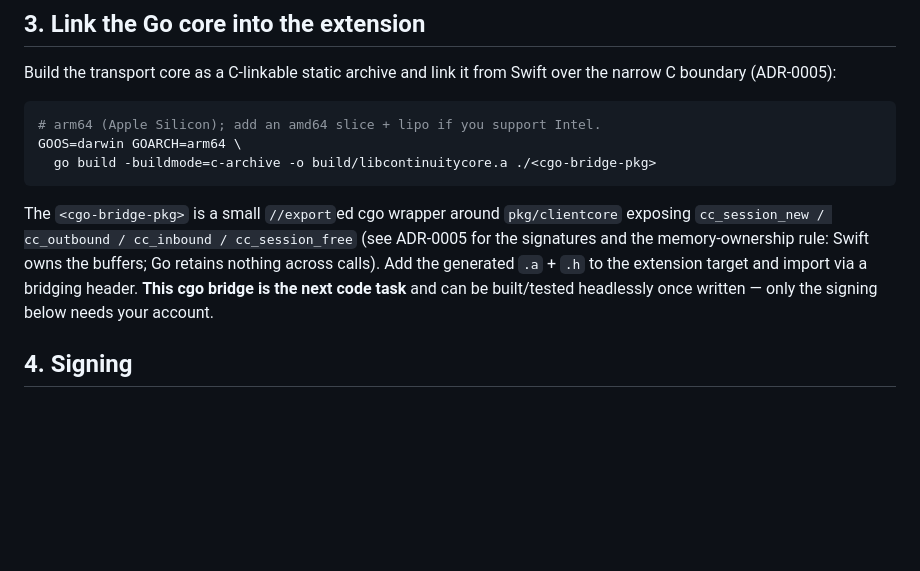
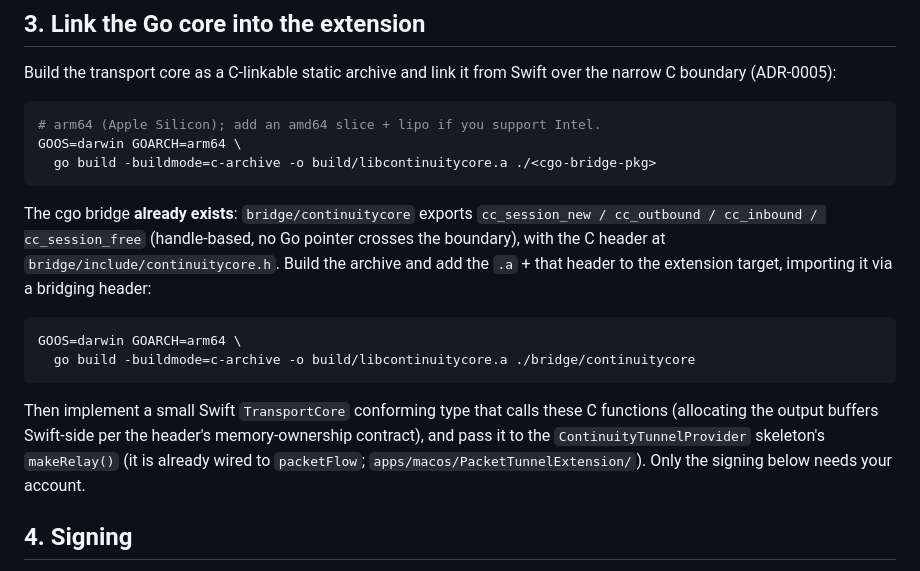
Before and after one commit to joanmarcriera/Gemina, a Markdown page: docs/dev/xcode-signing.md, the part around the change. Drawn GitHub-style; blank space fills up the shorter version.

Commit message:
docs(dev): Xcode guide reflects the now-built cgo bridge + provider skeleton
Update the cgo step: bridge/continuitycore exists and exports the C ABI; build
the c-archive, link it, and supply a TransportCore to the ContinuityTunnelProvider
skeleton's makeRelay() seam (already wired to packetFlow).

Co-Authored-By: Claude Opus 4.8 <noreply@anthropic.com>

````diff
--- a/docs/dev/xcode-signing.md
+++ b/docs/dev/xcode-signing.md
@@ -58,13 +58,22 @@ GOOS=darwin GOARCH=arm64 \
   go build -buildmode=c-archive -o build/libcontinuitycore.a ./<cgo-bridge-pkg>
 ```
 
-The `<cgo-bridge-pkg>` is a small `//export`ed cgo wrapper around
-`pkg/clientcore` exposing `cc_session_new / cc_outbound / cc_inbound /
-cc_session_free` (see ADR-0005 for the signatures and the memory-ownership rule:
-Swift owns the buffers; Go retains nothing across calls). Add the generated
-`.a` + `.h` to the extension target and import via a bridging header. **This cgo
-bridge is the next code task** and can be built/tested headlessly once written —
-only the signing below needs your account.
+The cgo bridge **already exists**: `bridge/continuitycore` exports
+`cc_session_new / cc_outbound / cc_inbound / cc_session_free` (handle-based, no Go
+pointer crosses the boundary), with the C header at
+`bridge/include/continuitycore.h`. Build the archive and add the `.a` + that
+header to the extension target, importing it via a bridging header:
+
+```sh
+GOOS=darwin GOARCH=arm64 \
+  go build -buildmode=c-archive -o build/libcontinuitycore.a ./bridge/continuitycore
+```
+
+Then implement a small Swift `TransportCore` conforming type that calls these C
+functions (allocating the output buffers Swift-side per the header's
+memory-ownership contract), and pass it to the `ContinuityTunnelProvider`
+skeleton's `makeRelay()` (it is already wired to `packetFlow`;
+`apps/macos/PacketTunnelExtension/`). Only the signing below needs your account.
 
 ## 4. Signing
 
````
